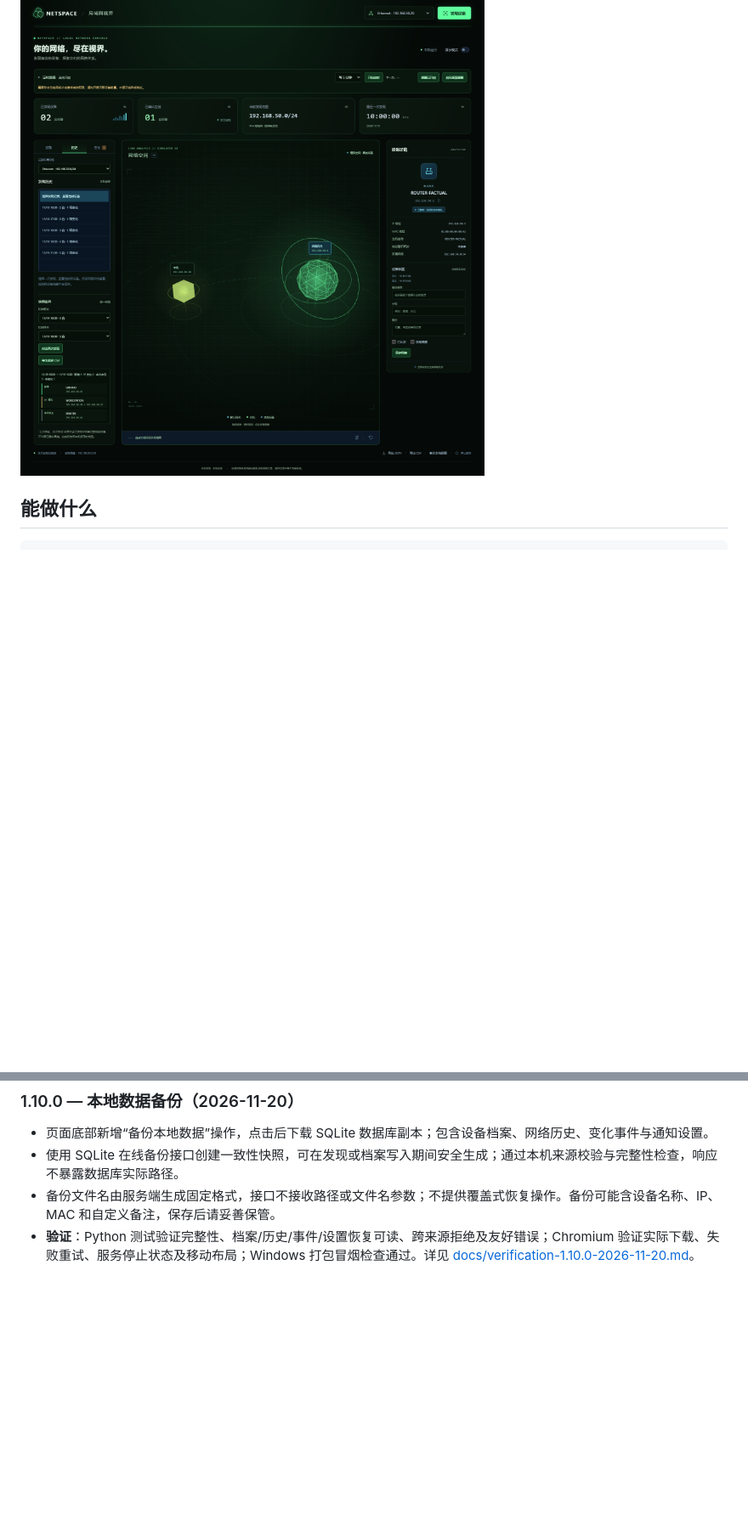
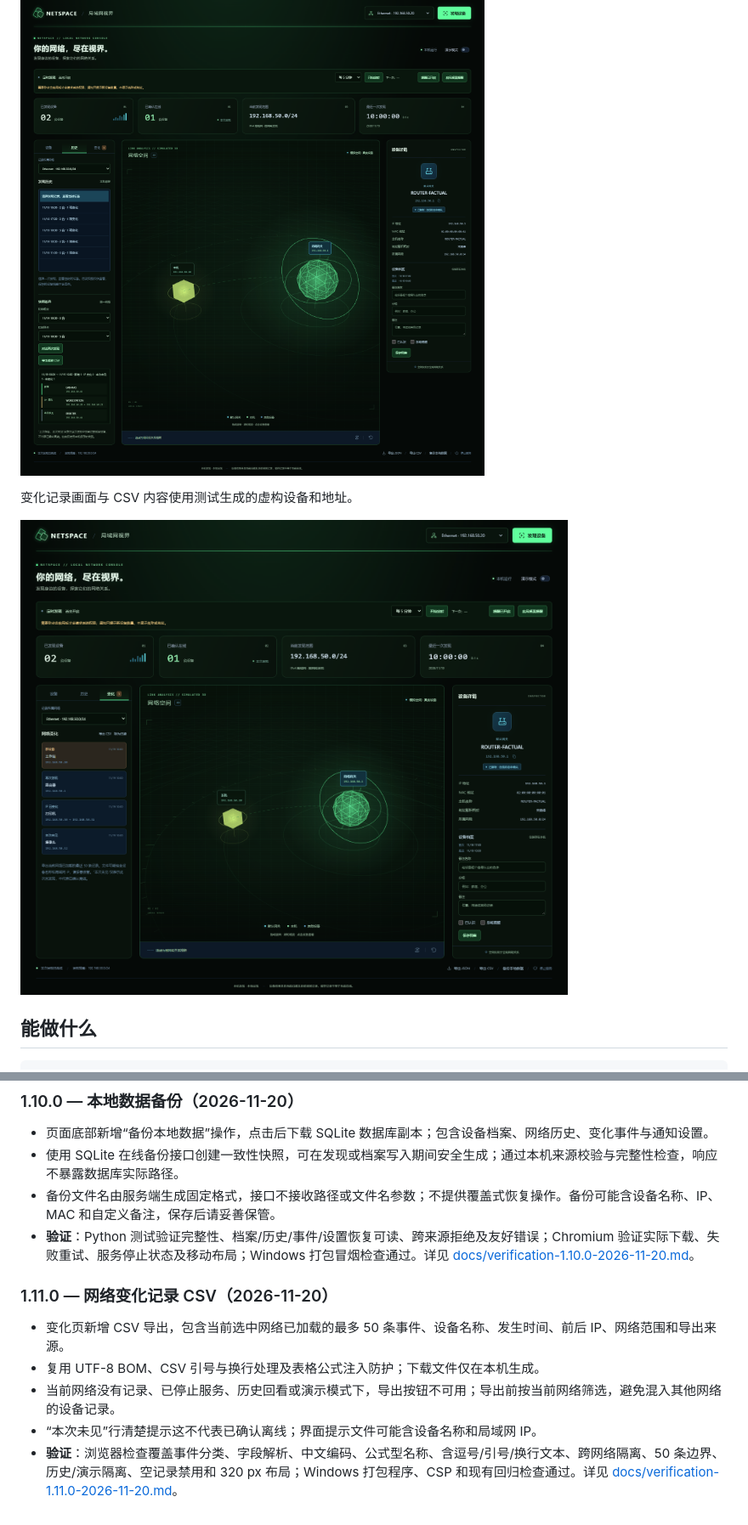
Before and after one commit to lazySir/NetSpace, a Markdown page: README.md, 2 parts joined by grey strips. Shown at 85% size. Rendered like a GitHub page; pictures changed too: docs/images/netspace-events-export.png (added); blank space fills up the shorter version.

Commit message:
feat: export network change history as CSV

````diff
--- a/README.md
+++ b/README.md
@@ -31,6 +31,10 @@ NetSpace 是一款 Windows 本地局域网设备发现与 3D 可视化工具。
 
 ![NetSpace 同一网络的历史快照比较：展示新增、IP 变化和本次未见设备](docs/images/netspace-history-comparison.png)
 
+变化记录画面与 CSV 内容使用测试生成的虚构设备和地址。
+
+![NetSpace 网络变化记录与 CSV 导出入口](docs/images/netspace-events-export.png)
+
 ## 能做什么
 
 ```text
@@ -255,3 +261,11 @@ Windows adapters / neighbor cache / native address resolution
 - 使用 SQLite 在线备份接口创建一致性快照，可在发现或档案写入期间安全生成；通过本机来源校验与完整性检查，响应不暴露数据库实际路径。
 - 备份文件名由服务端生成固定格式，接口不接收路径或文件名参数；不提供覆盖式恢复操作。备份可能含设备名称、IP、MAC 和自定义备注，保存后请妥善保管。
 - **验证**：Python 测试验证完整性、档案/历史/事件/设置恢复可读、跨来源拒绝及友好错误；Chromium 验证实际下载、失败重试、服务停止状态及移动布局；Windows 打包冒烟检查通过。详见 [docs/verification-1.10.0-2026-11-20.md](docs/verification-1.10.0-2026-11-20.md)。
+
+### 1.11.0 — 网络变化记录 CSV（2026-11-20）
+
+- 变化页新增 CSV 导出，包含当前选中网络已加载的最多 50 条事件、设备名称、发生时间、前后 IP、网络范围和导出来源。
+- 复用 UTF-8 BOM、CSV 引号与换行处理及表格公式注入防护；下载文件仅在本机生成。
+- 当前网络没有记录、已停止服务、历史回看或演示模式下，导出按钮不可用；导出前按当前网络筛选，避免混入其他网络的设备记录。
+- “本次未见”行清楚提示这不代表已确认离线；界面提示文件可能含设备名称和局域网 IP。
+- **验证**：浏览器检查覆盖事件分类、字段解析、中文编码、公式型名称、含逗号/引号/换行文本、跨网络隔离、50 条边界、历史/演示隔离、空记录禁用和 320 px 布局；Windows 打包程序、CSP 和现有回归检查通过。详见 [docs/verification-1.11.0-2026-11-20.md](docs/verification-1.11.0-2026-11-20.md)。
````
Also changed, not shown: other parts of README.md (+4 -2 lines), docs/verification-1.11.0-2026-11-20.md (added, +19 -0 lines), 8 other files.
